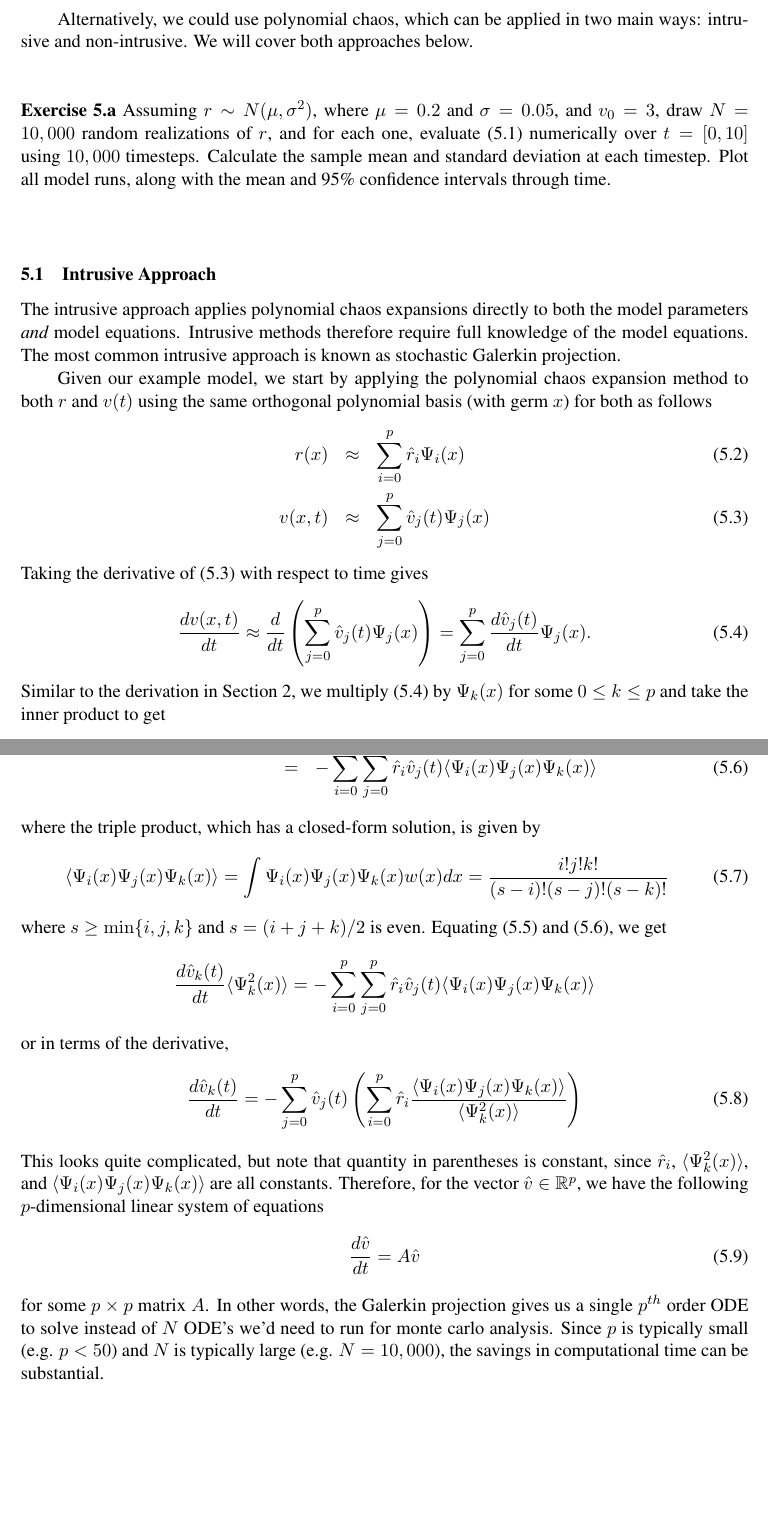
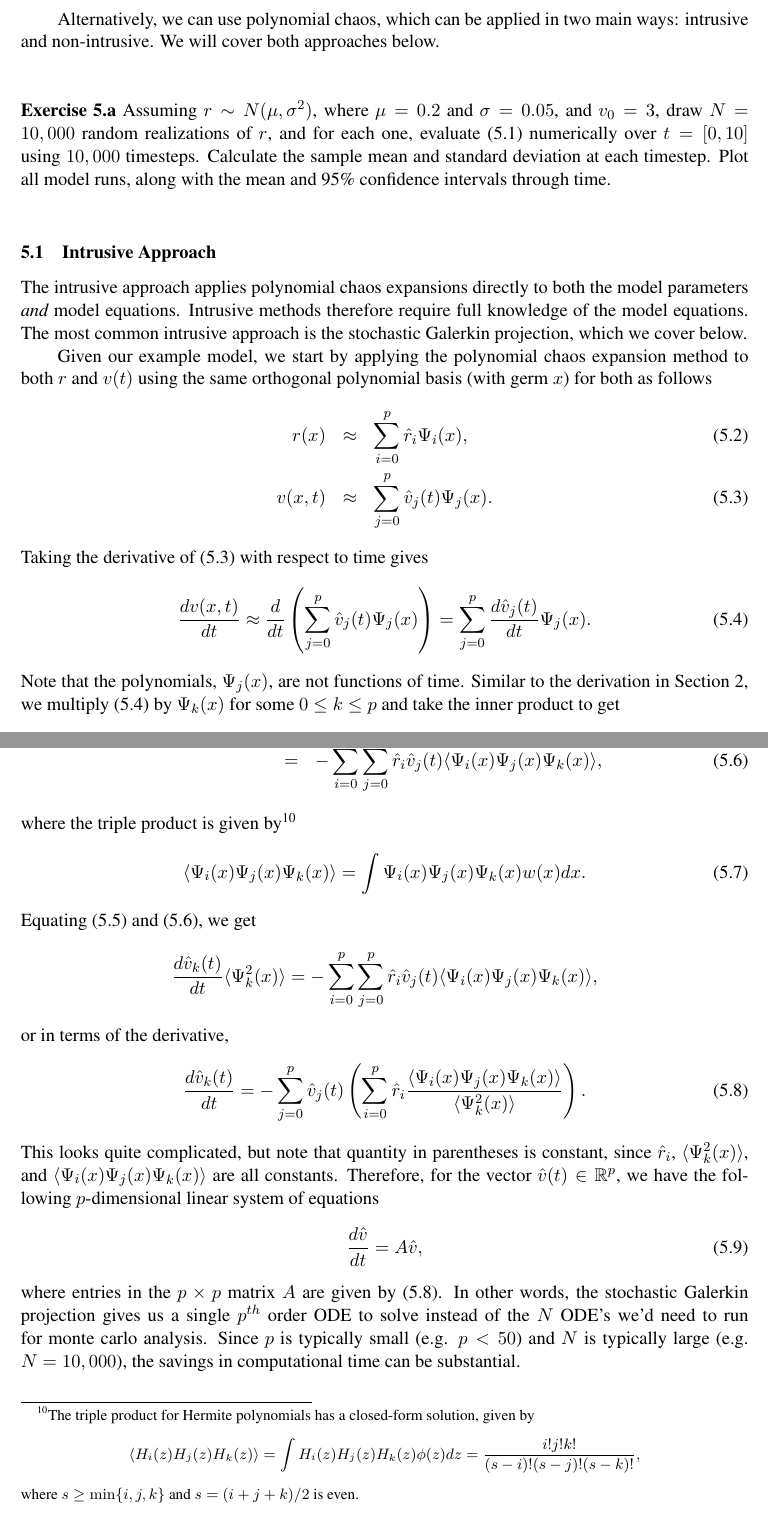
Before and after one commit to dcline1/PolynomialChaos, a LaTeX document (ClinePCE.tex): two parts of pages 11 and 12 of 16, joined at a grey line, cut so that both start at the same text, the shorter picture padded with empty space. Compiled offline with pdfLaTeX; an older LaTeX class or package is replaced by its successor.

Commit message:
ClinePCE

```diff
--- a/ClinePCE.tex
+++ b/ClinePCE.tex
@@ -485,5 +501,8 @@ where the model parameter $r$ is random. This problem could be calculated using
 
-\qquad Alternatively, we could use polynomial chaos, which can be applied in two main ways: intrusive and non-intrusive. We will cover both approaches below.
+\qquad Alternatively, we can use polynomial chaos, which can be applied in two main ways: intrusive and non-intrusive. We will cover both approaches below.
+
+
+
 
 \
 
@@ -493,18 +512,20 @@ where the model parameter $r$ is random. This problem could be calculated using
 
 \
 
-\
+
+
+
 
 
 
 \subsection{Intrusive Approach}
 
-The intrusive approach applies polynomial chaos expansions directly to both the model parameters {\em and} model equations. Intrusive methods therefore require full knowledge of the model equations. The most common intrusive approach is known as stochastic Galerkin projection.
+The intrusive approach applies polynomial chaos expansions directly to both the model parameters {\em and} model equations. Intrusive methods therefore require full knowledge of the model equations. The most common intrusive approach is the stochastic Galerkin projection, which we cover below.
 
 \qquad Given our example model, we start by applying the polynomial chaos expansion method to both $r$ and $v(t)$ using the same orthogonal polynomial basis (with germ $x$) for both as follows
 \begin{eqnarray}
-r(x) & \approx & \sum_{i=0}^p \hat{r}_i \Psi_i(x) \label{r_pce} \\
-v(x, t) & \approx & \sum_{j=0}^p \hat{v}_j(t) \Psi_j(x) \label{v_pce}
+r(x) & \approx & \sum_{i=0}^p \hat{r}_i \Psi_i(x), \label{r_pce} \\
+v(x, t) & \approx & \sum_{j=0}^p \hat{v}_j(t) \Psi_j(x). \label{v_pce}
 \end{eqnarray}
 
 Taking the derivative of \eqref{v_pce} with respect to time gives
@@ -512,7 +533,7 @@ Taking the derivative of \eqref{v_pce} with respect to time gives
 \frac{dv(x, t)}{dt} \approx \frac{d}{dt} \left( \sum_{j=0}^p \hat{v}_j(t) \Psi_j(x) \right) = \sum_{j=0}^p \frac{d \hat{v}_j(t)}{dt} \Psi_j(x). \label{dv_pce}
 \end{equation}
 
-Similar to the derivation in Section 2, we multiply \eqref{dv_pce} by $\Psi_k(x)$ for some $0 \leq k \leq  p$ and take the inner product to get
+Note that the polynomials, $\Psi_j(x)$, are not functions of time. Similar to the derivation in Section 2, we multiply \eqref{dv_pce} by $\Psi_k(x)$ for some $0 \leq k \leq  p$ and take the inner product to get
 \begin{eqnarray}
 \int \frac{dv(x, t)}{dt} \Psi_k(x) w(x) dx & \approx & \int \left( \sum_{j=0}^p \frac{d\hat{v}_j(t)}{dt} \Psi_j(x) \right) \Psi_k(x) w(x) dx  \nonumber \\
 & = & \sum_{j=0}^p \int \frac{d\hat{v}_j(t)}{dt} \Psi_j(x) \Psi_k(x) w(x) dx \nonumber \\
@@ -526,30 +547,36 @@ Similarly, the inner product of the right-hand side of \eqref{v_example} and $\P
  - \int r(x) v(x, t) \Psi_k(x) w(x) dx & \approx & - \int \left( \sum_{i=0}^p \hat{r}_i \Psi_i(x) \right) \left( \sum_{j=0}^p \hat{v}_j(t) \Psi_j(x) \right) \Psi_k(x) w(x) dx \nonumber \\
 & = & - \int \sum_{i=0}^p \sum_{j=0}^p \hat{r}_i \hat{v}_j(t) \Psi_i(x) \Psi_j(x) \Psi_k(x) w(x) dx \nonumber \\
 & = & - \sum_{i=0}^p \sum_{j=0}^p \int \hat{r}_i \hat{v}_j(t) \Psi_i(x) \Psi_j(x) \Psi_k(x) w(x) dx \nonumber \\
-& = & - \sum_{i=0}^p \sum_{j=0}^p \hat{r}_i \hat{v}_j(t) \langle \Psi_i(x) \Psi_j(x) \Psi_k(x) \rangle \label{rhs}
+& = & - \sum_{i=0}^p \sum_{j=0}^p \hat{r}_i \hat{v}_j(t) \langle \Psi_i(x) \Psi_j(x) \Psi_k(x) \rangle, \label{rhs}
 \end{eqnarray}
 
-where the triple product, which has a closed-form solution, is given by
+where the triple product is given by\footnote{The triple product for Hermite polynomials has a closed-form solution, given by
+\begin{equation*}
+\langle H_i(z) H_j(z) H_k(z) \rangle = \int H_i(z) H_j(z) H_k(z) \phi(z) dz = \frac{i! j! k!}{(s-i)! (s-j)! (s-k)!},
+\end{equation*}
+where $s \geq \min\{i, j, k\}$ and $s = (i + j + k)/2$ is even.}
 \begin{equation}
-\langle \Psi_i(x) \Psi_j(x) \Psi_k(x) \rangle = \int \Psi_i(x) \Psi_j(x) \Psi_k(x) w(x) dx = \frac{i! j! k!}{(s-i)! (s-j)! (s-k)!}
+\langle \Psi_i(x) \Psi_j(x) \Psi_k(x) \rangle = \int \Psi_i(x) \Psi_j(x) \Psi_k(x) w(x) dx. \label{tp}
 \end{equation}
 
-where $s \geq \min\{i, j, k\}$ and $s = (i + j + k)/2$ is even. Equating \eqref{lhs} and \eqref{rhs}, we get
+Equating \eqref{lhs} and \eqref{rhs}, we get
 \begin{equation*}
-\frac{d\hat{v}_k(t)}{dt} \langle \Psi_k^2(x) \rangle = - \sum_{i=0}^p \sum_{j=0}^p \hat{r}_i \hat{v}_j(t) \langle \Psi_i(x) \Psi_j(x) \Psi_k(x) \rangle
+\frac{d\hat{v}_k(t)}{dt} \langle \Psi_k^2(x) \rangle = - \sum_{i=0}^p \sum_{j=0}^p \hat{r}_i \hat{v}_j(t) \langle \Psi_i(x) \Psi_j(x) \Psi_k(x) \rangle,
 \end{equation*}
 
 or in terms of the derivative,
 \begin{equation}
-\frac{d\hat{v}_k(t)}{dt} = - \sum_{j=0}^p \hat{v}_j(t) \left( \sum_{i=0}^p \hat{r}_i \frac{\langle \Psi_i(x) \Psi_j(x) \Psi_k(x) \rangle}{\langle \Psi_k^2(x) \rangle } \right) \label{dvk_dt}
+\frac{d\hat{v}_k(t)}{dt} = - \sum_{j=0}^p \hat{v}_j(t) \left( \sum_{i=0}^p \hat{r}_i \frac{\langle \Psi_i(x) \Psi_j(x) \Psi_k(x) \rangle}{\langle \Psi_k^2(x) \rangle } \right). \label{dvk_dt}
 \end{equation}
 
-This looks quite complicated, but note that quantity in parentheses is constant, since $\hat{r}_i$, $\langle \Psi_k^2(x) \rangle$, and $\langle \Psi_i(x) \Psi_j(x) \Psi_k(x) \rangle$ are all constants. Therefore, for the vector $\hat{v} \in \mathbb{R}^p$, we have the following $p$-dimensional linear system of equations
+This looks quite complicated, but note that quantity in parentheses is constant, since $\hat{r}_i$, $\langle \Psi_k^2(x) \rangle$, and $\langle \Psi_i(x) \Psi_j(x) \Psi_k(x) \rangle$ are all constants. Therefore, for the vector $\hat{v}(t) \in \mathbb{R}^p$, we have the following $p$-dimensional linear system of equations
 \begin{equation}
-\frac{d \hat{v}}{dt} = A \hat{v} \label{p_ode}
+\frac{d \hat{v}}{dt} = A \hat{v}, \label{p_ode}
 \end{equation}
 
-for some $p \times p$ matrix $A$. In other words, the Galerkin projection gives us a single $p^{th}$ order ODE to solve instead of $N$ ODE's we'd need to run for monte carlo analysis. Since $p$ is typically small (e.g. $p < 50$) and $N$ is typically large (e.g. $N = 10,000$), the savings in computational time can be substantial.
+where entries in the $p \times p$ matrix $A$ are given by \eqref{dvk_dt}. In other words, the stochastic Galerkin projection gives us a single $p^{th}$ order ODE to solve instead of the $N$ ODE's we'd need to run for monte carlo analysis. Since $p$ is typically small (e.g. $p < 50$) and $N$ is typically large (e.g. $N = 10,000$), the savings in computational time can be substantial.
+
+
 
 
 
```
Also changed, not shown: ClinePCE.pdf, ClinePCE.tex (109 more changed lines), 1 other file.
